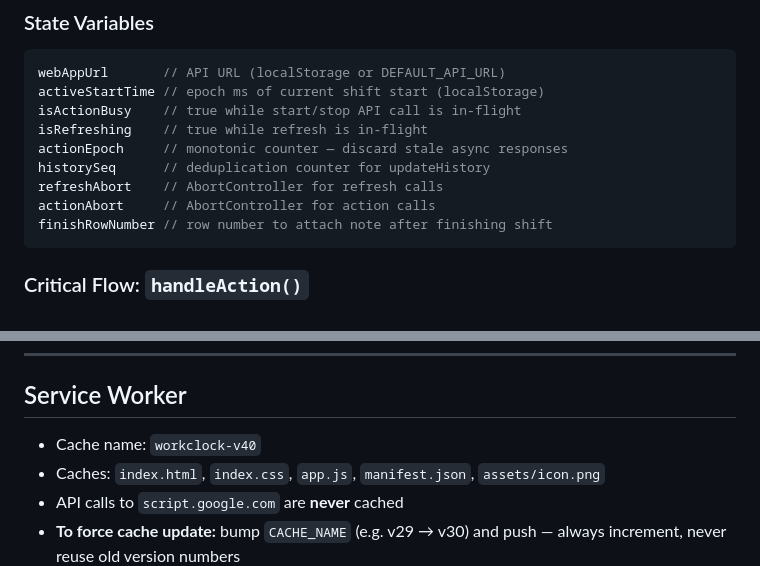
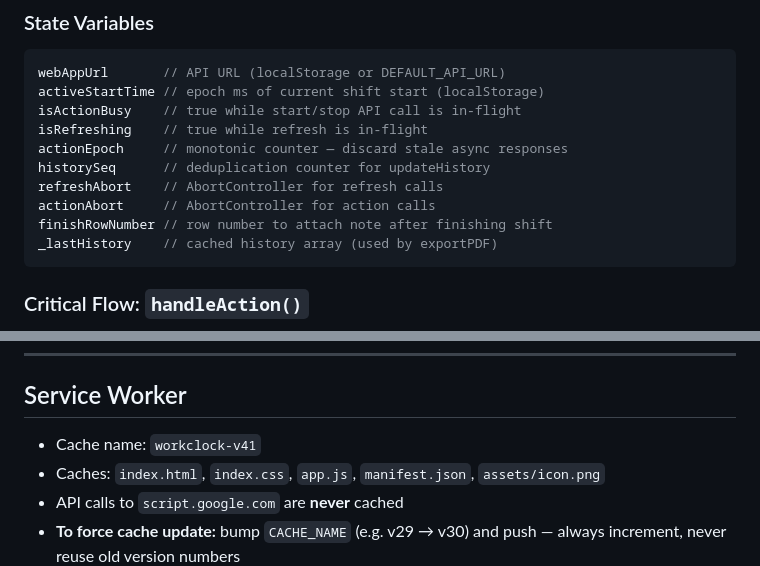
Before and after one commit to SantiagoCM71/WorkClock, a Markdown page: CONTEXT.md, 2 parts joined by grey strips. GitHub-like rendering.

````diff
--- a/CONTEXT.md
+++ b/CONTEXT.md
@@ -128,6 +129,7 @@ historySeq      // deduplication counter for updateHistory
 refreshAbort    // AbortController for refresh calls
 actionAbort     // AbortController for action calls
 finishRowNumber // row number to attach note after finishing shift
+_lastHistory    // cached history array (used by exportPDF)
 ```
 
 ### Critical Flow: `handleAction()`
@@ -264,7 +274,7 @@ Total ~950px — diseñado para llenar A4 con márgenes angostos en PDF
 ---
 
 ## Service Worker
-- Cache name: `workclock-v40`
+- Cache name: `workclock-v41`
 - Caches: `index.html`, `index.css`, `app.js`, `manifest.json`, `assets/icon.png`
 - API calls to `script.google.com` are **never** cached
 - **To force cache update:** bump `CACHE_NAME` (e.g. v29 → v30) and push — always increment, never reuse old version numbers
````
Also changed, not shown: other parts of CONTEXT.md (+12 -3 lines).
